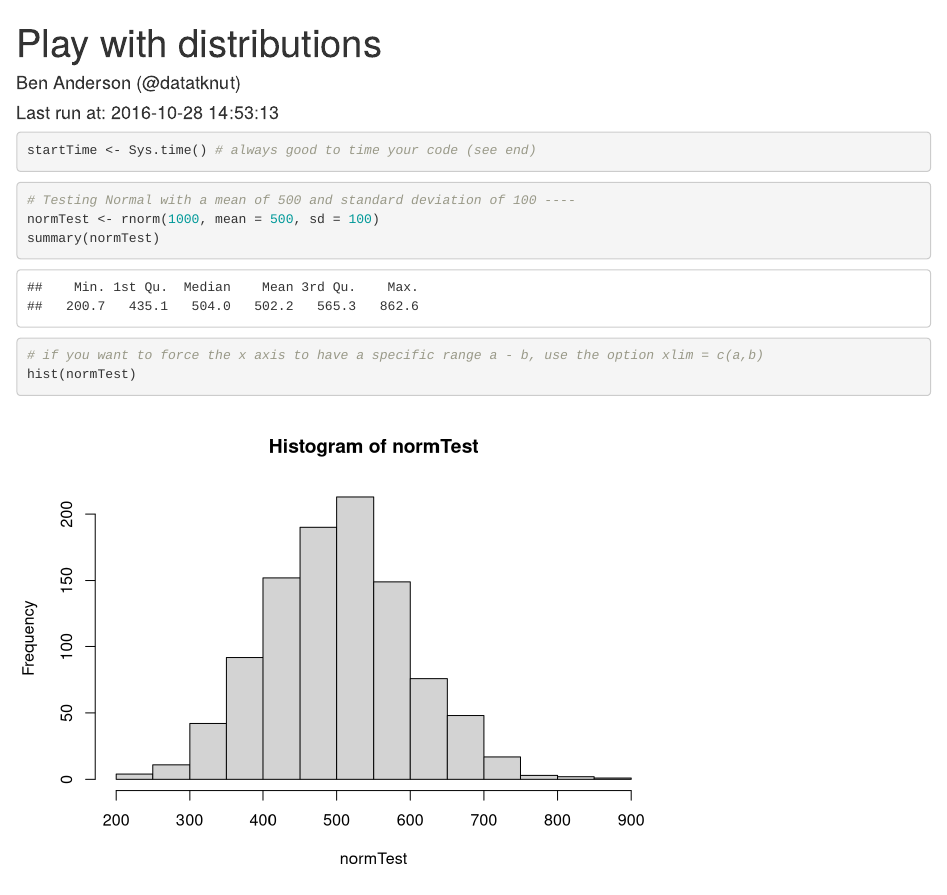
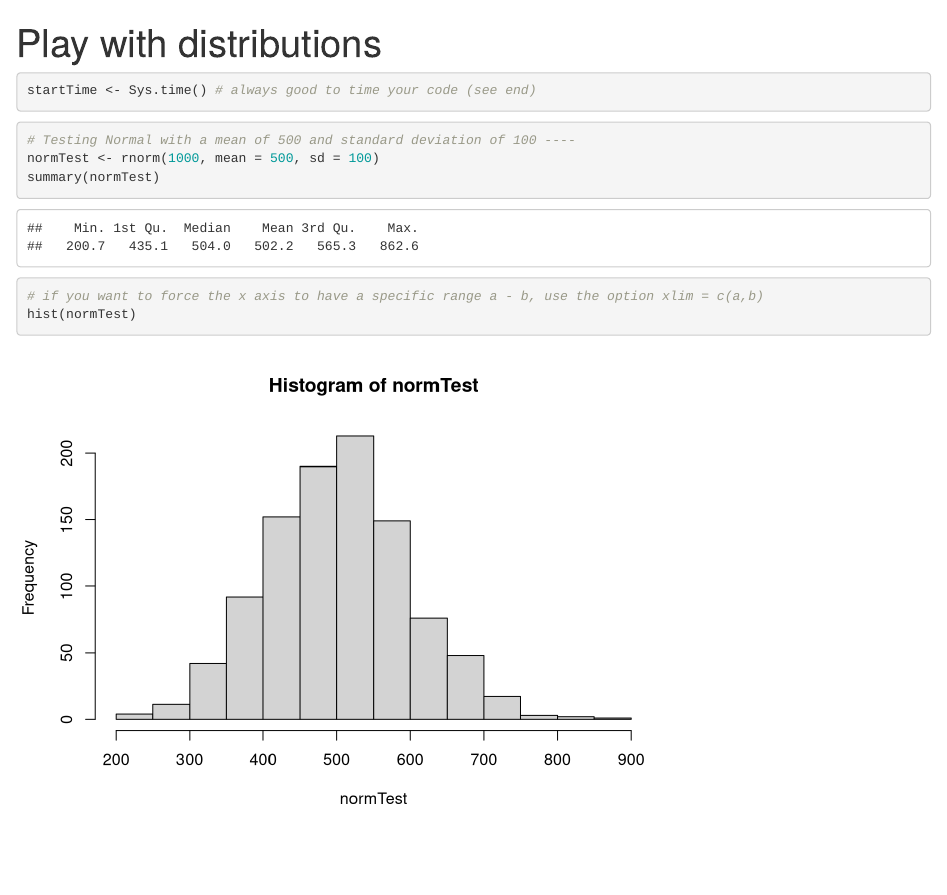
Before and after one commit to mikey-harper/StatsCode, an R Markdown document (playWithDistributions.Rmd): the page in a window 1100 px wide, from its top. Rendered offline with R 4.5, knitr and Pandoc, with nearby package versions; code that draws random numbers runs with fixed seeds of ours.

```diff
--- a/playWithDistributions.Rmd
+++ b/playWithDistributions.Rmd
@@ -1,7 +1,6 @@
 ---
 title: "Play with distributions"
-author: "Ben Anderson (@datatknut)"
-date: 'Last run at: `r Sys.time()`'
+
 output:
   html_document: default
   html_notebook: default
```
Also changed, not shown: playWithDistributions.html.
